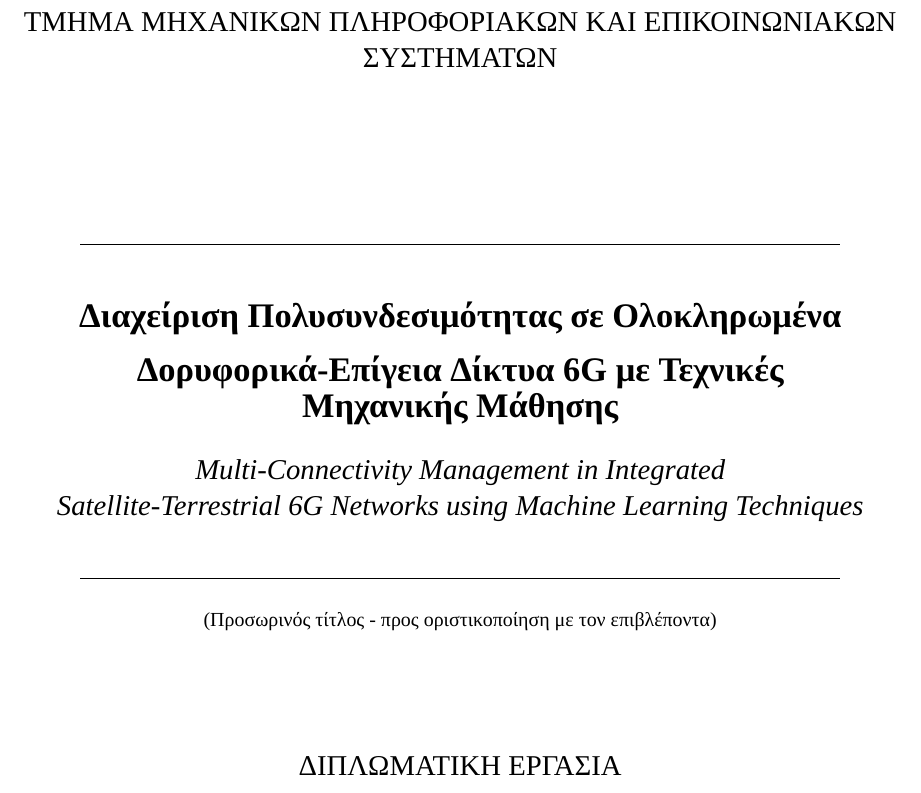
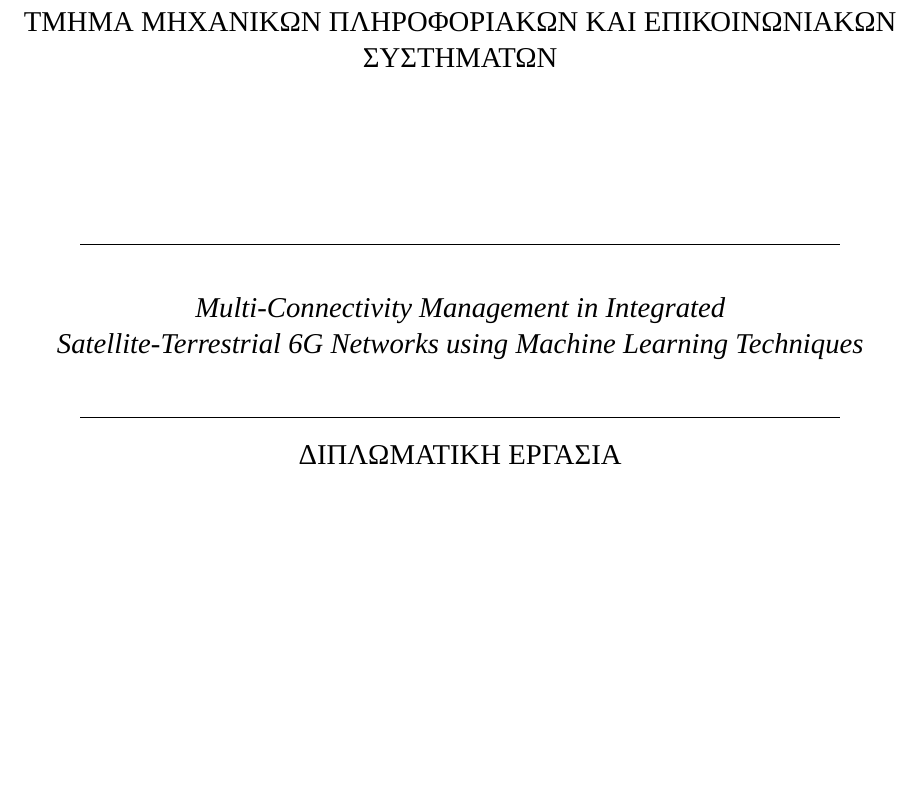
Before and after one commit to Georgezach24/MC-ISTNs, a LaTeX thesis (Thesis/latex/main.tex, which reads Thesis/latex/front/titlepage.tex): part of page 1 of 52 before the commit and part of page 1 of 51 after it, cut so that both start at the same text, the shorter picture padded with empty space. Compiled offline with XeLaTeX; a missing font is replaced by an installed copy or a similar font.

Commit message:
Title update

```diff
--- a/Thesis/latex/front/titlepage.tex
+++ b/Thesis/latex/front/titlepage.tex
@@ -8,13 +8,9 @@
 {\large ΤΜΗΜΑ ΜΗΧΑΝΙΚΩΝ ΠΛΗΡΟΦΟΡΙΑΚΩΝ ΚΑΙ ΕΠΙΚΟΙΝΩΝΙΑΚΩΝ ΣΥΣΤΗΜΑΤΩΝ}\\[2.5cm]
 
 \rule{0.8\textwidth}{0.4pt}\\[0.5cm]
-{\Large\bfseries Διαχείριση Πολυσυνδεσιμότητας σε Ολοκληρωμένα\\
-Δορυφορικά-Επίγεια Δίκτυα 6G με Τεχνικές\\
-Μηχανικής Μάθησης}\\[0.3cm]
 {\large\itshape Multi-Connectivity Management in Integrated\\
 Satellite-Terrestrial 6G Networks using Machine Learning Techniques}\\[0.5cm]
 \rule{0.8\textwidth}{0.4pt}\\[0.2cm]
-{\footnotesize (Προσωρινός τίτλος - προς οριστικοποίηση με τον επιβλέποντα)}\\[2cm]
 
 {\large ΔΙΠΛΩΜΑΤΙΚΗ ΕΡΓΑΣΙΑ}\\[0.3cm]
 {\large του/της}\\[0.3cm]
```
Also changed, not shown: Thesis/latex/main.pdf, 6 other files.
